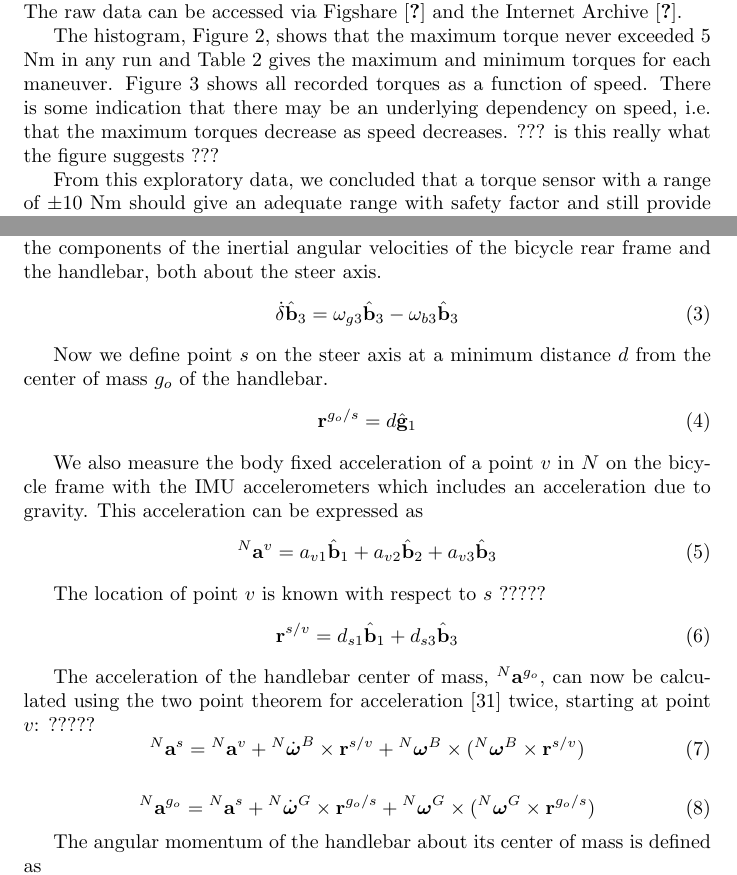
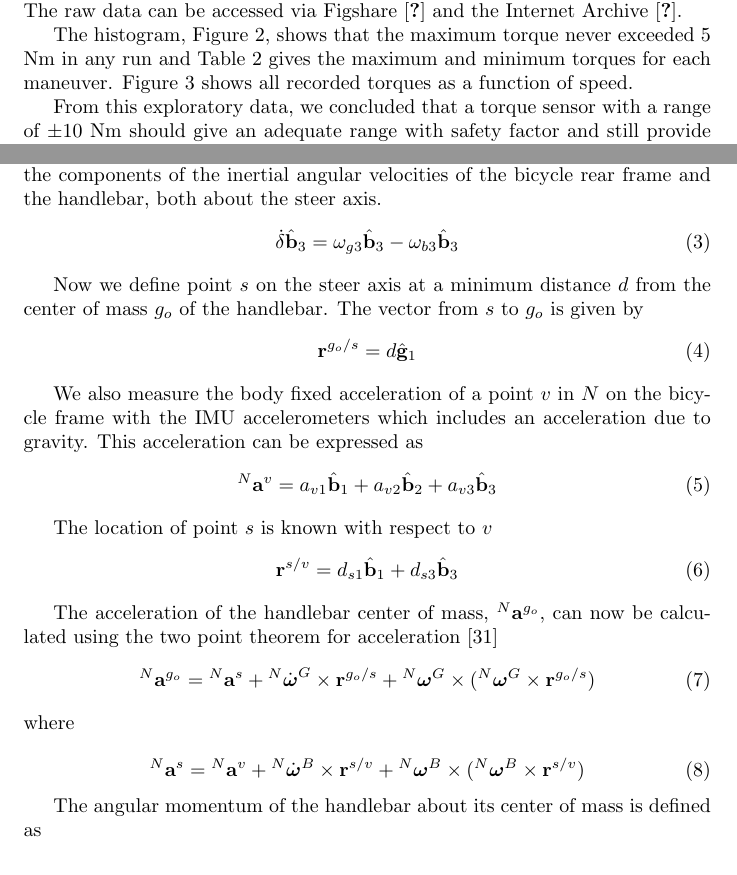
Before and after one commit to moorepants/steer-torque-manuscript, a LaTeX document (steer-torque-manuscript.tex): two parts of pages 6 and 13 of 20, joined at a grey line, cut so that both start at the same text. Compiled offline with pdfLaTeX.

Commit message:
Revisions from the discussion between Mont and I.

```diff
--- a/steer-torque-manuscript.tex
+++ b/steer-torque-manuscript.tex
@@ -322,9 +322,7 @@ The histogram, Figure \ref{fig:twrench-torque-histogram}, shows that the
 maximum torque never exceeded 5 Nm in any run and Table
 \ref{tab:maneuver-torque-values} gives the maximum and minimum torques for each
 maneuver. Figure \ref{fig:twrench-torque-speed} shows all recorded
-torques as a function of speed. There is some indication that there may be an
-underlying dependency on speed, i.e. that the maximum torques decrease as speed
-decreases.  ??? is this really what the figure suggests ???
+torques as a function of speed.
 
 \begin{figure}
   \centering
@@ -497,7 +495,7 @@ and the handlebar, both about the steer axis.
 \end{equation}
 
 Now we define point $s$ on the steer axis at a minimum distance $d$ from the
-center of mass $g_o$ of the handlebar.
+center of mass $g_o$ of the handlebar. The vector from $s$ to $g_o$ is given by
 %
 \begin{equation}
   \mathbf{r}^{g_o/s} = d\hat{\mathbf{g}}_1
@@ -515,7 +513,7 @@ to gravity. This acceleration can be expressed as
   \label{eq:acceleration-of-v}
 \end{equation}
 
-The location of point $v$ is known with respect to $s$  ?????
+The location of point $s$ is known with respect to $v$
 %
 \begin{equation}
   \mathbf{r}^{s/v} = d_{s1}\hat{\mathbf{b}}_1 + d_{s3}\hat{\mathbf{b}}_3
@@ -523,18 +521,18 @@ The location of point $v$ is known with respect to $s$  ?????
 
 The acceleration of the handlebar center of mass, $^N\mathbf{a}^{g_o}$, can
 now be calculated using the two point theorem for acceleration \cite{Kane1985}
-twice, starting at point $v$:  ?????
 %
+\begin{equation}
+  ^N\mathbf{a}^{g_o} = {}^N\mathbf{a}^s +
+    {}^N\dot{\boldsymbol{\omega}}^G\times\mathbf{r}^{g_o/s} +
+    {}^N\boldsymbol{\omega}^G\times({}^N\boldsymbol{\omega}^G\times\mathbf{r}^{g_o/s})
+\end{equation}
+where
+
 \begin{equation}
   ^N\mathbf{a}^s = {}^N\mathbf{a}^v +
     {}^N\dot{\boldsymbol{\omega}}^B\times\mathbf{r}^{s/v} +
     {}^N\boldsymbol{\omega}^B\times({}^N\boldsymbol{\omega}^B\times\mathbf{r}^{s/v})
-\end{equation}
-
-\begin{equation}
-  ^N\mathbf{a}^{g_o} = {}^N\mathbf{a}^s +
-    {}^N\dot{\boldsymbol{\omega}}^G\times\mathbf{r}^{g_o/s} +
-    {}^N\boldsymbol{\omega}^G\times({}^N\boldsymbol{\omega}^G\times\mathbf{r}^{g_o/s})
 \end{equation}
 
 The angular momentum of the handlebar about its center of mass is defined as
```
Also changed, not shown: steer-torque-manuscript.tex (6 more changed lines).
